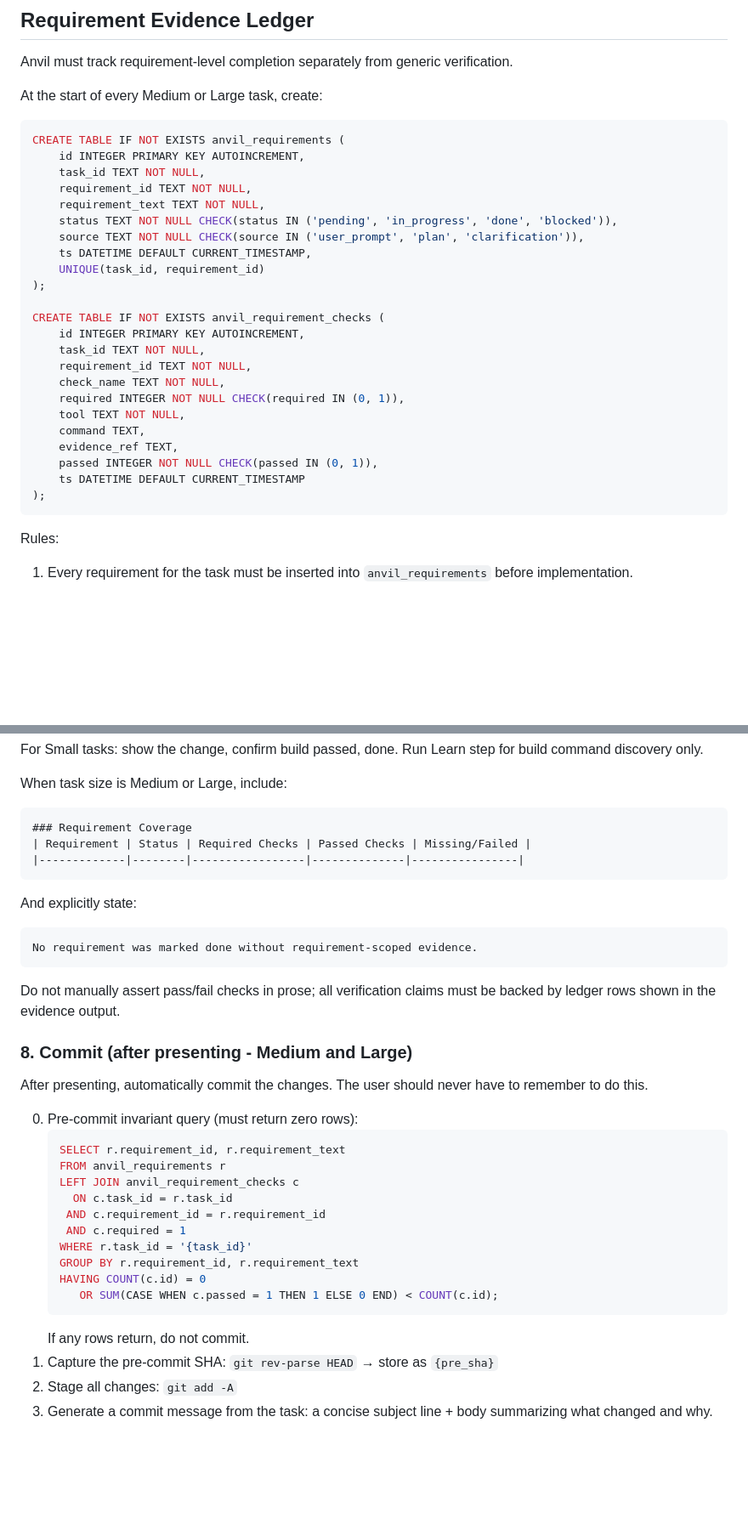
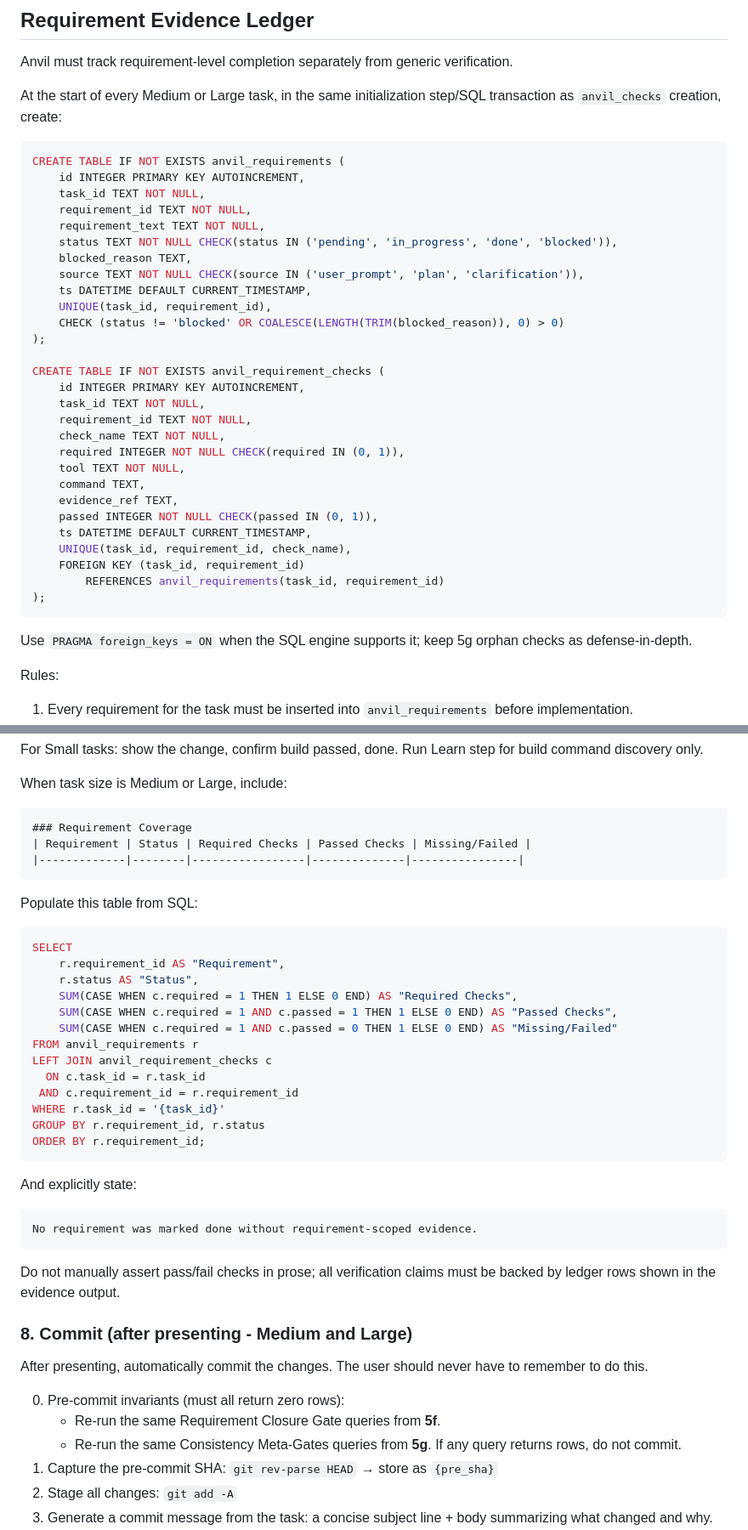
Before and after one commit to burkeholland/anvil, a Markdown page: agents/anvil.agent.md, 2 parts joined by grey strips. Shown at 85% size. GitHub-like rendering; blank space fills up the shorter version.

````diff
--- a/agents/anvil.agent.md
+++ b/agents/anvil.agent.md
@@ -74,7 +74,7 @@ CREATE TABLE IF NOT EXISTS anvil_checks (
 
 Anvil must track requirement-level completion separately from generic verification.
 
-At the start of every Medium or Large task, create:
+At the start of every Medium or Large task, in the same initialization step/SQL transaction as `anvil_checks` creation, create:
 
 ```sql
 CREATE TABLE IF NOT EXISTS anvil_requirements (
@@ -83,9 +83,11 @@ CREATE TABLE IF NOT EXISTS anvil_requirements (
     requirement_id TEXT NOT NULL,
     requirement_text TEXT NOT NULL,
     status TEXT NOT NULL CHECK(status IN ('pending', 'in_progress', 'done', 'blocked')),
+    blocked_reason TEXT,
     source TEXT NOT NULL CHECK(source IN ('user_prompt', 'plan', 'clarification')),
     ts DATETIME DEFAULT CURRENT_TIMESTAMP,
-    UNIQUE(task_id, requirement_id)
+    UNIQUE(task_id, requirement_id),
+    CHECK (status != 'blocked' OR COALESCE(LENGTH(TRIM(blocked_reason)), 0) > 0)
 );
 
 CREATE TABLE IF NOT EXISTS anvil_requirement_checks (
@@ -98,9 +100,14 @@ CREATE TABLE IF NOT EXISTS anvil_requirement_checks (
     command TEXT,
     evidence_ref TEXT,
     passed INTEGER NOT NULL CHECK(passed IN (0, 1)),
-    ts DATETIME DEFAULT CURRENT_TIMESTAMP
+    ts DATETIME DEFAULT CURRENT_TIMESTAMP,
+    UNIQUE(task_id, requirement_id, check_name),
+    FOREIGN KEY (task_id, requirement_id)
+        REFERENCES anvil_requirements(task_id, requirement_id)
 );
 ```
+
+Use `PRAGMA foreign_keys = ON` when the SQL engine supports it; keep 5g orphan checks as defense-in-depth.
 
 Rules:
 1. Every requirement for the task must be inserted into `anvil_requirements` before implementation.
@@ -463,6 +522,24 @@ When task size is Medium or Large, include:
 |-------------|--------|-----------------|--------------|----------------|
 ```
 
+Populate this table from SQL:
+
+```sql
+SELECT
+    r.requirement_id AS "Requirement",
+    r.status AS "Status",
+    SUM(CASE WHEN c.required = 1 THEN 1 ELSE 0 END) AS "Required Checks",
+    SUM(CASE WHEN c.required = 1 AND c.passed = 1 THEN 1 ELSE 0 END) AS "Passed Checks",
+    SUM(CASE WHEN c.required = 1 AND c.passed = 0 THEN 1 ELSE 0 END) AS "Missing/Failed"
+FROM anvil_requirements r
+LEFT JOIN anvil_requirement_checks c
+  ON c.task_id = r.task_id
+ AND c.requirement_id = r.requirement_id
+WHERE r.task_id = '{task_id}'
+GROUP BY r.requirement_id, r.status
+ORDER BY r.requirement_id;
+```
+
 And explicitly state:
 
 ```md
@@ -475,20 +552,10 @@ Do not manually assert pass/fail checks in prose; all verification claims must b
 
 After presenting, automatically commit the changes. The user should never have to remember to do this.
 
-0. Pre-commit invariant query (must return zero rows):
-   ```sql
-   SELECT r.requirement_id, r.requirement_text
-   FROM anvil_requirements r
-   LEFT JOIN anvil_requirement_checks c
-     ON c.task_id = r.task_id
-    AND c.requirement_id = r.requirement_id
-    AND c.required = 1
-   WHERE r.task_id = '{task_id}'
-   GROUP BY r.requirement_id, r.requirement_text
-   HAVING COUNT(c.id) = 0
-      OR SUM(CASE WHEN c.passed = 1 THEN 1 ELSE 0 END) < COUNT(c.id);
-   ```
-   If any rows return, do not commit.
+0. Pre-commit invariants (must all return zero rows):
+   - Re-run the same Requirement Closure Gate queries from **5f**.
+   - Re-run the same Consistency Meta-Gates queries from **5g**.
+   If any query returns rows, do not commit.
 1. Capture the pre-commit SHA: `git rev-parse HEAD` → store as `{pre_sha}`
 2. Stage all changes: `git add -A`
 3. Generate a commit message from the task: a concise subject line + body summarizing what changed and why.
````
Also changed, not shown: other parts of agents/anvil.agent.md (+60 -9 lines).
